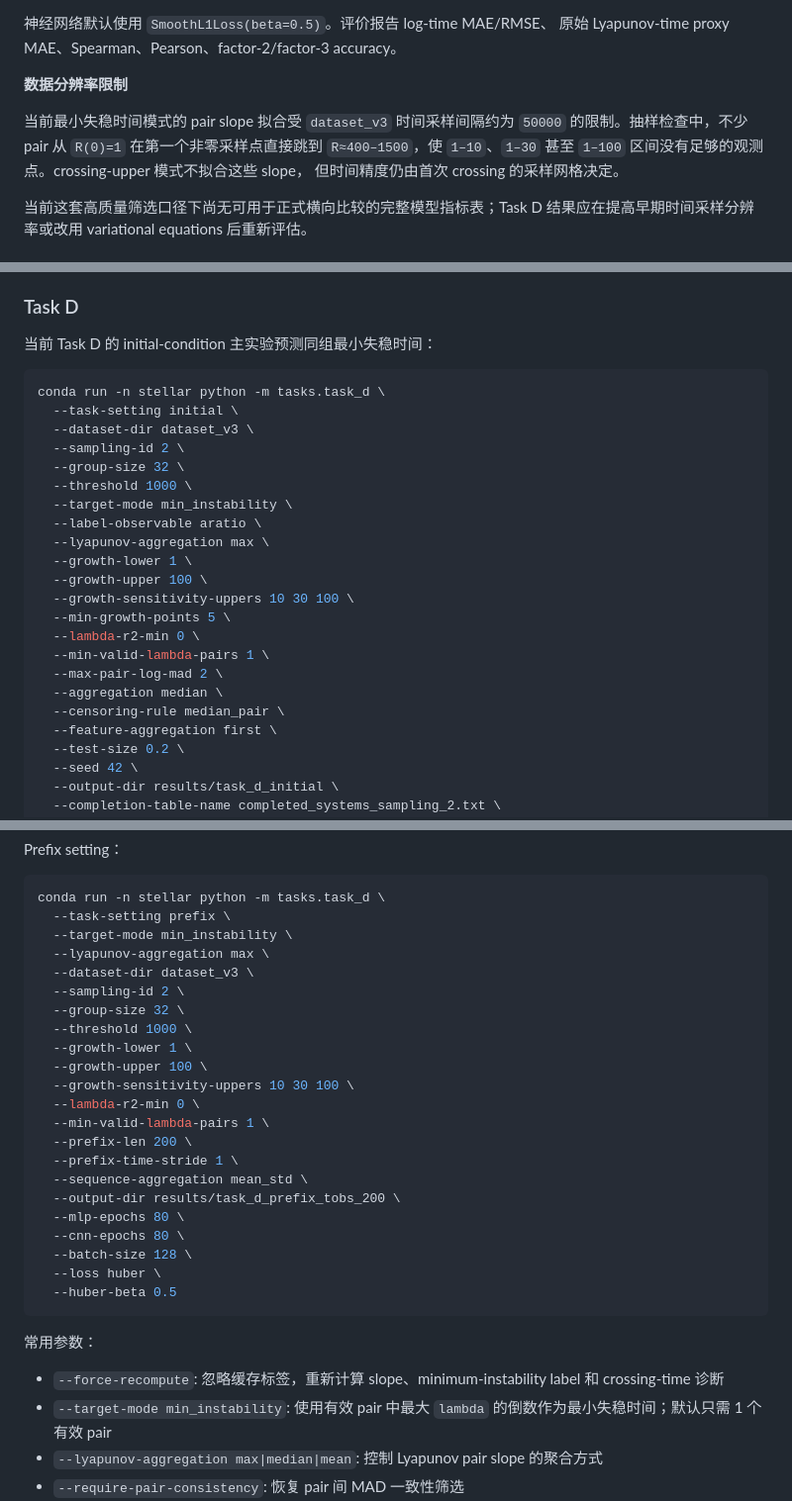
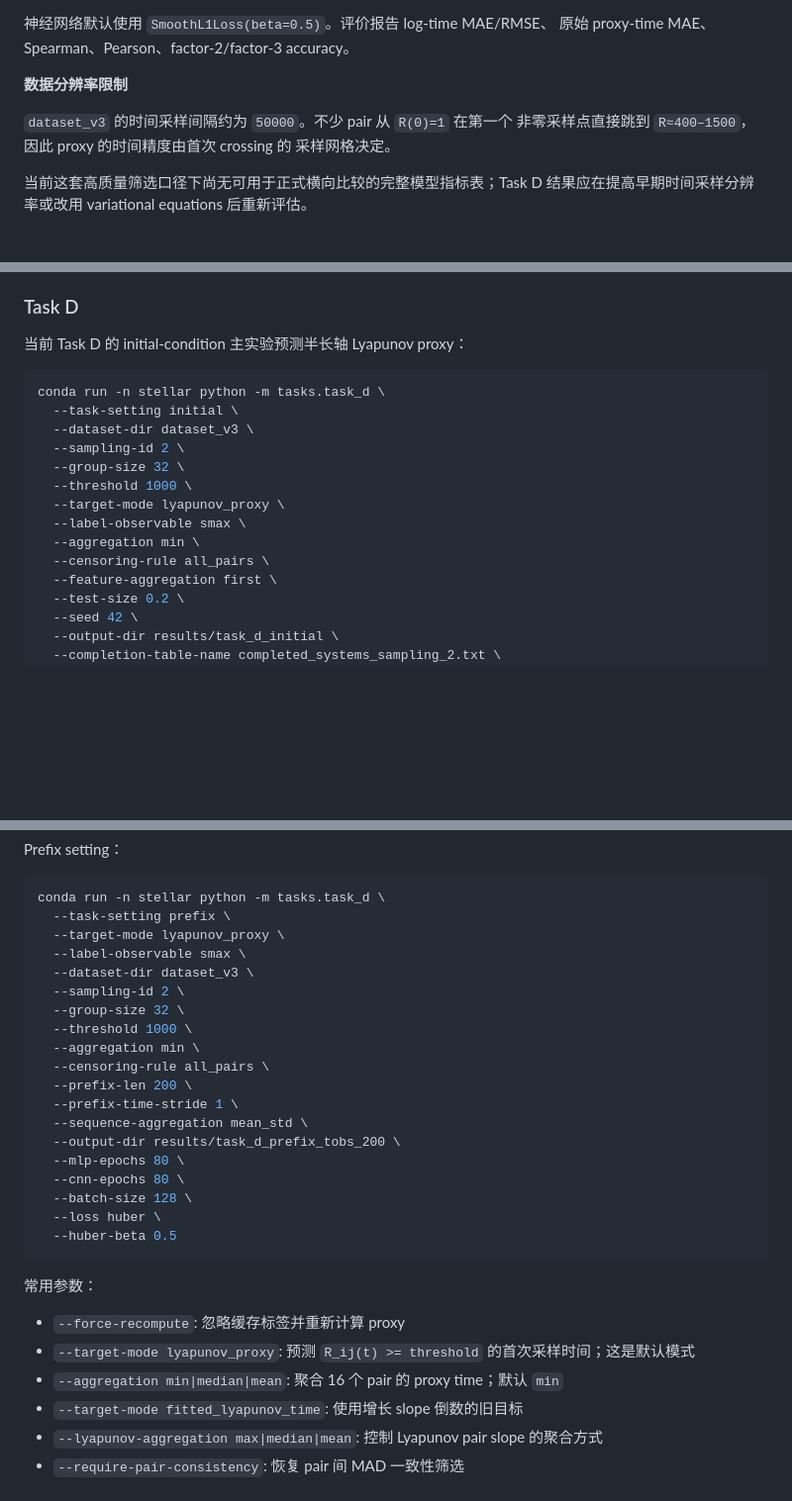
Before and after one commit to Simonwan03/stellar_dynamics_project, a Markdown page: readme.md, 3 parts joined by grey strips. Shown at 99% size. GitHub-like rendering; blank space fills up the shorter version.

````diff
--- a/readme.md
+++ b/readme.md
@@ -489,13 +473,12 @@ conda run -n stellar python -m tasks.task_d \
 
 神经网络默认使用 `SmoothL1Loss(beta=0.5)`。评价报告 log-time MAE/RMSE、
-原始 Lyapunov-time proxy MAE、Spearman、Pearson、factor-2/factor-3 accuracy。
+原始 proxy-time MAE、Spearman、Pearson、factor-2/factor-3 accuracy。
 
 **数据分辨率限制**
 
-当前最小失稳时间模式的 pair slope 拟合受 `dataset_v3` 时间采样间隔约为 `50000` 的限制。抽样检查中，不少 pair 从
-`R(0)=1` 在第一个非零采样点直接跳到 `R≈400–1500`，使 `1–10`、`1–30`
-甚至 `1–100` 区间没有足够的观测点。crossing-upper 模式不拟合这些 slope，
-但时间精度仍由首次 crossing 的采样网格决定。
+`dataset_v3` 的时间采样间隔约为 `50000`。不少 pair 从 `R(0)=1` 在第一个
+非零采样点直接跳到 `R≈400–1500`，因此 proxy 的时间精度由首次 crossing 的
+采样网格决定。
 
 当前这套高质量筛选口径下尚无可用于正式横向比较的完整模型指标表；Task D
 结果应在提高早期时间采样分辨率或改用 variational equations 后重新评估。
@@ -880,7 +863,7 @@ cache；如果缓存放在更快的本地磁盘，可用 `--cache-dir PATH` 指
 
 ### Task D
 
-当前 Task D 的 initial-condition 主实验预测同组最小失稳时间：
+当前 Task D 的 initial-condition 主实验预测半长轴 Lyapunov proxy：
 
 ```bash
 conda run -n stellar python -m tasks.task_d \
@@ -889,18 +872,10 @@ conda run -n stellar python -m tasks.task_d \
   --sampling-id 2 \
   --group-size 32 \
   --threshold 1000 \
-  --target-mode min_instability \
-  --label-observable aratio \
-  --lyapunov-aggregation max \
-  --growth-lower 1 \
-  --growth-upper 100 \
-  --growth-sensitivity-uppers 10 30 100 \
-  --min-growth-points 5 \
-  --lambda-r2-min 0 \
-  --min-valid-lambda-pairs 1 \
-  --max-pair-log-mad 2 \
-  --aggregation median \
-  --censoring-rule median_pair \
+  --target-mode lyapunov_proxy \
+  --label-observable smax \
+  --aggregation min \
+  --censoring-rule all_pairs \
   --feature-aggregation first \
   --test-size 0.2 \
   --seed 42 \
@@ -926,17 +901,14 @@ Prefix setting：
 ```bash
 conda run -n stellar python -m tasks.task_d \
   --task-setting prefix \
-  --target-mode min_instability \
-  --lyapunov-aggregation max \
+  --target-mode lyapunov_proxy \
+  --label-observable smax \
   --dataset-dir dataset_v3 \
   --sampling-id 2 \
   --group-size 32 \
   --threshold 1000 \
-  --growth-lower 1 \
-  --growth-upper 100 \
-  --growth-sensitivity-uppers 10 30 100 \
-  --lambda-r2-min 0 \
-  --min-valid-lambda-pairs 1 \
+  --aggregation min \
+  --censoring-rule all_pairs \
   --prefix-len 200 \
   --prefix-time-stride 1 \
   --sequence-aggregation mean_std \
@@ -950,8 +922,10 @@ conda run -n stellar python -m tasks.task_d \
 
 常用参数：
 
-- `--force-recompute`: 忽略缓存标签，重新计算 slope、minimum-instability label 和 crossing-time 诊断
-- `--target-mode min_instability`: 使用有效 pair 中最大 `lambda` 的倒数作为最小失稳时间；默认只需 1 个有效 pair
+- `--force-recompute`: 忽略缓存标签并重新计算 proxy
+- `--target-mode lyapunov_proxy`: 预测 `R_ij(t) >= threshold` 的首次采样时间；这是默认模式
+- `--aggregation min|median|mean`: 聚合 16 个 pair 的 proxy time；默认 `min`
+- `--target-mode fitted_lyapunov_time`: 使用增长 slope 倒数的旧目标
 - `--lyapunov-aggregation max|median|mean`: 控制 Lyapunov pair slope 的聚合方式
 - `--require-pair-consistency`: 恢复 pair 间 MAD 一致性筛选
 - `--lambda-r2-min`, `--min-valid-lambda-pairs`, `--max-pair-log-mad`: 调整 slope 与 pair consistency 质量筛选
````
Also changed, not shown: other parts of readme.md (+26 -42 lines), tasks/README.md (+23 -36 lines), results/task_b_prefix_ablation/prefix_512/cnn_test_curves.png (added), results/task_b_prefix_ablation/prefix_512/svm_test_curves.png (added), results/task_b_prefix_ablation/prefix_512/tcn_test_curves.png (added), 10 other files.
